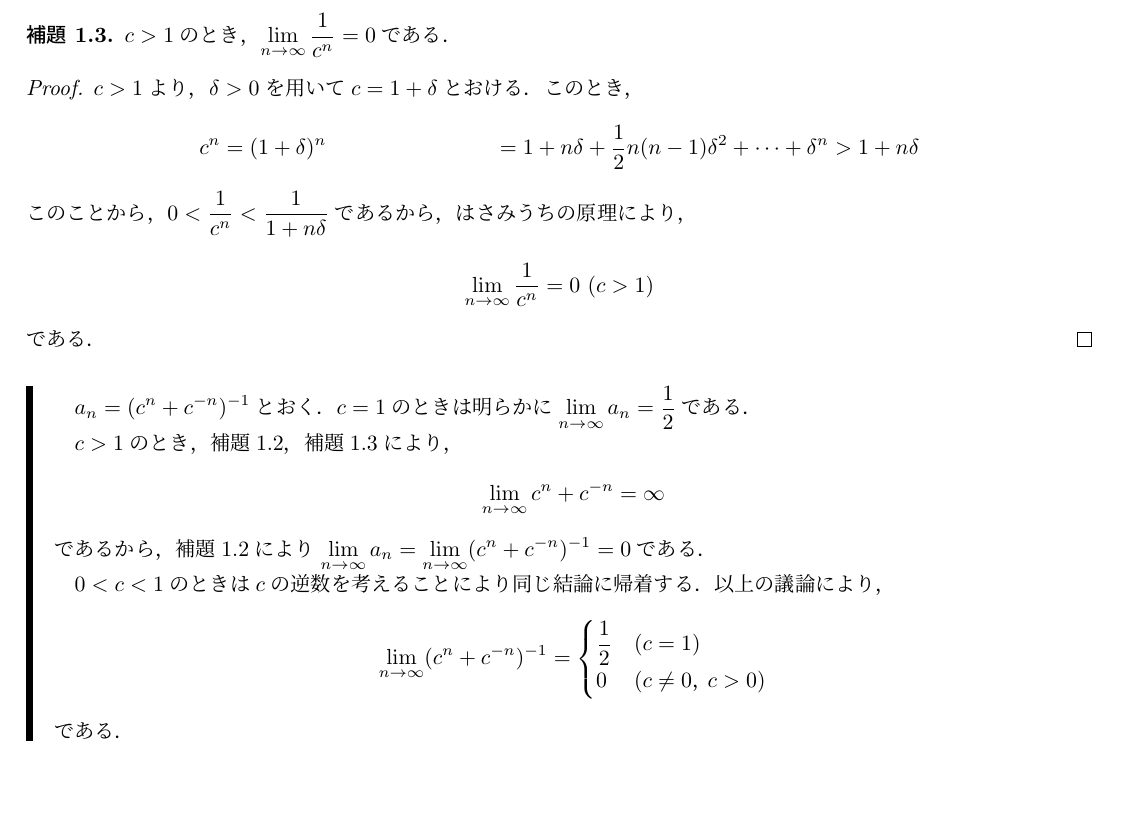
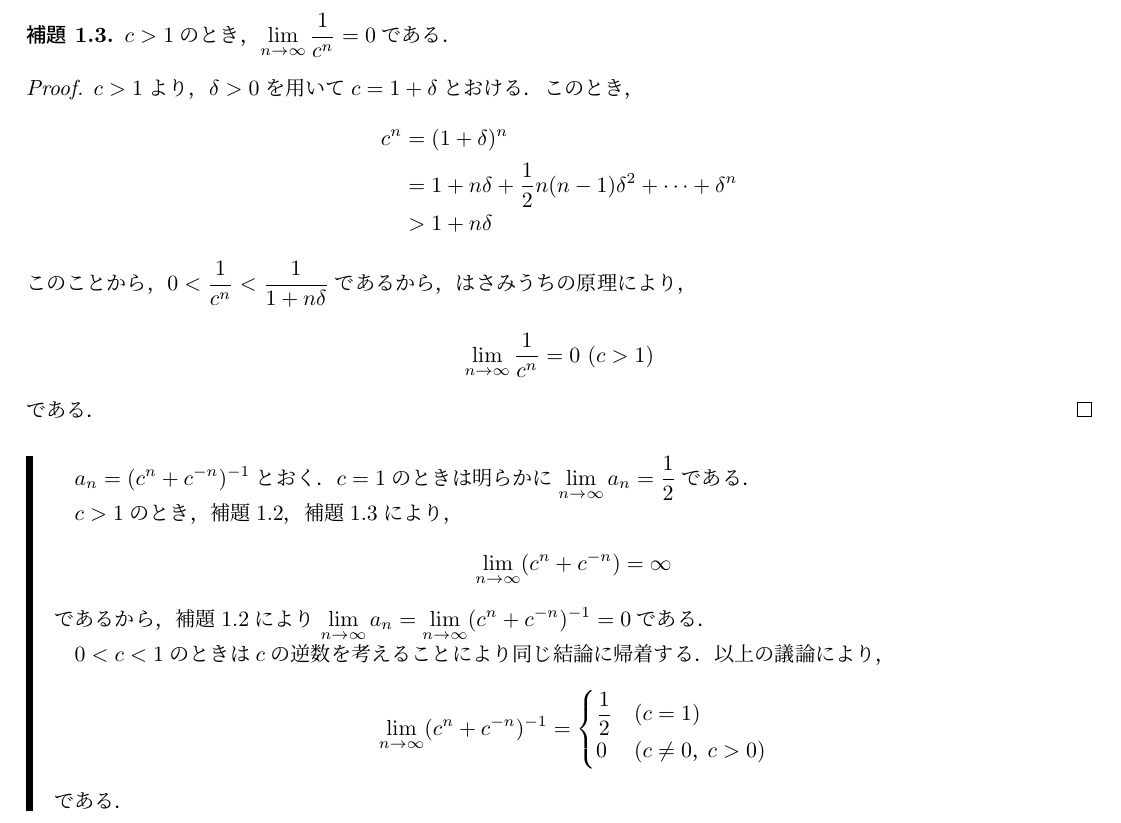
Before and after one commit to the-team-of-making-mathematics-texts/kaiseki-nyumon-sugiura-answers, a LaTeX document (kaitou.tex): part of page 13 of 30, cut so that both start at the same text, the shorter picture padded with empty space. Compiled offline with upLaTeX and dvipdfmx.

Commit message:
誤植を修正．

```diff
--- a/kaitou.tex
+++ b/kaitou.tex
@@ -424,8 +424,8 @@ $x \in \mathbb{Q}$のとき，$ x=\frac{p}{q}(p，q \in \mathbb{Z}，q>0)$とす
 \begin{proof}
     $c>1$より，$\delta >0$を用いて$c=1+\delta$とおける．このとき，
     \begin{align*}
-        c^n &= (1+\delta)^n
-        & = 1+n \delta +\frac{1}{2}n (n-1) \delta^2 + \cdots +\delta^n
+        c^n &= (1+\delta)^n \\
+        & = 1+n \delta +\frac{1}{2}n (n-1) \delta^2 + \cdots +\delta^n \\
         & > 1+n \delta
     \end{align*}
     このことから，$0<\frac{1}{c^n} <\frac{1}{1+n\delta}$であるから，はさみうちの原理により，
```
Also changed, not shown: kaitou.tex (2 more changed lines).
